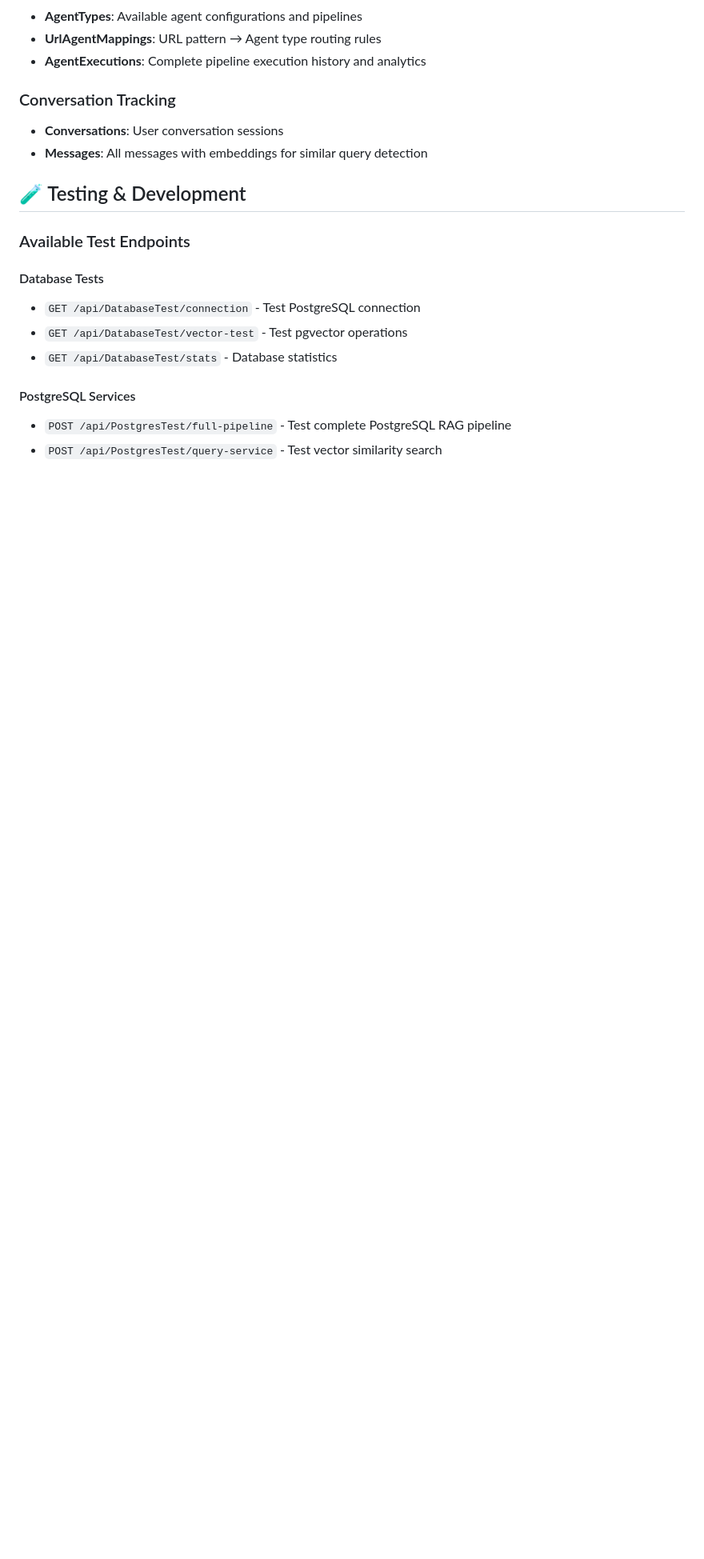
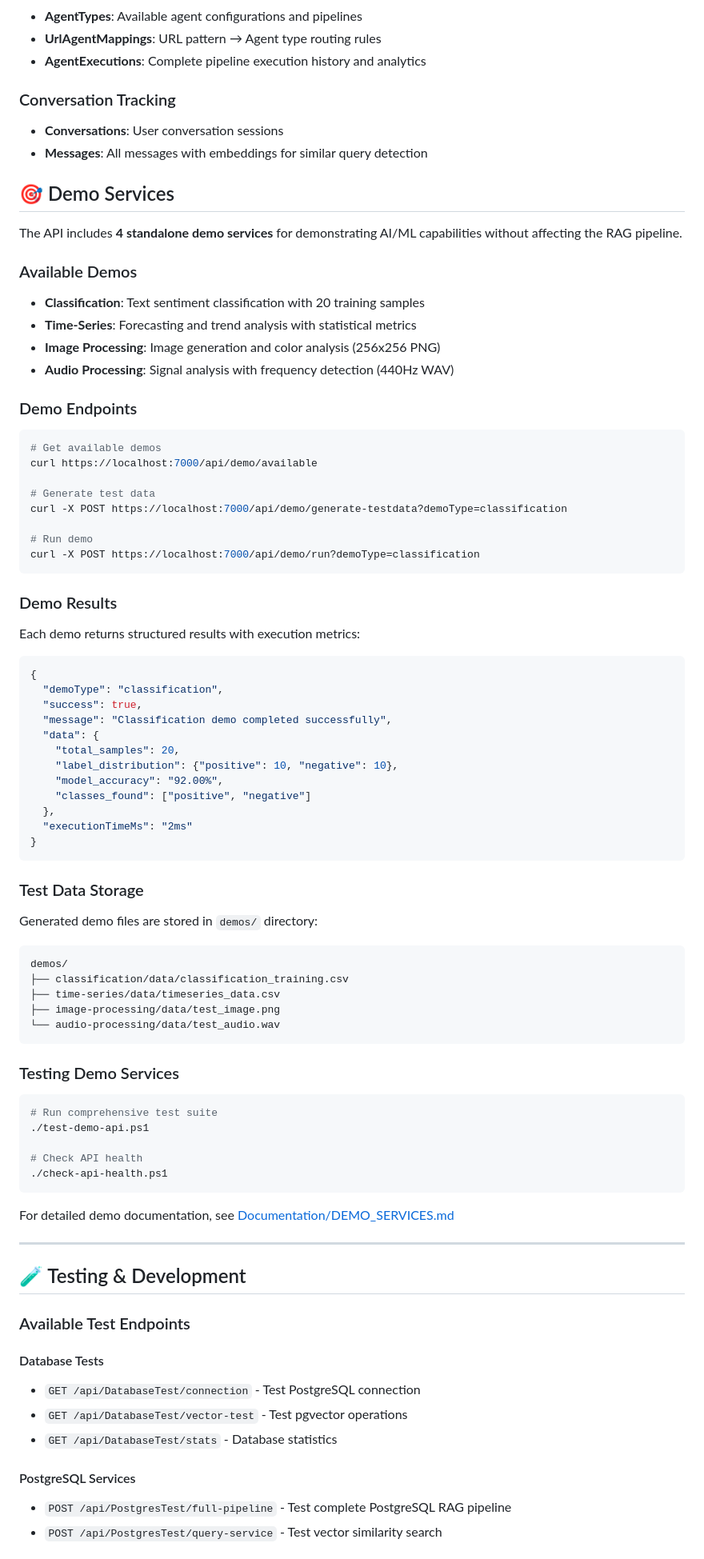
Before and after one commit to ttkiviranta/RagAgentApi, a Markdown page: README.md, the part around the change. Shown at 80% size. Rendered like a GitHub page; blank space fills up the shorter version.

Commit message:
docs: Add Demo Services documentation to README

````diff
--- a/README.md
+++ b/README.md
@@ -239,6 +239,70 @@ The system uses PostgreSQL with the following key tables:
 - **Conversations**: User conversation sessions
 - **Messages**: All messages with embeddings for similar query detection
 
+## 🎯 Demo Services
+
+The API includes **4 standalone demo services** for demonstrating AI/ML capabilities without affecting the RAG pipeline.
+
+### Available Demos
+- **Classification**: Text sentiment classification with 20 training samples
+- **Time-Series**: Forecasting and trend analysis with statistical metrics
+- **Image Processing**: Image generation and color analysis (256x256 PNG)
+- **Audio Processing**: Signal analysis with frequency detection (440Hz WAV)
+
+### Demo Endpoints
+
+```bash
+# Get available demos
+curl https://localhost:7000/api/demo/available
+
+# Generate test data
+curl -X POST https://localhost:7000/api/demo/generate-testdata?demoType=classification
+
+# Run demo
+curl -X POST https://localhost:7000/api/demo/run?demoType=classification
+```
+
+### Demo Results
+Each demo returns structured results with execution metrics:
+
+```json
+{
+  "demoType": "classification",
+  "success": true,
+  "message": "Classification demo completed successfully",
+  "data": {
+    "total_samples": 20,
+    "label_distribution": {"positive": 10, "negative": 10},
+    "model_accuracy": "92.00%",
+    "classes_found": ["positive", "negative"]
+  },
+  "executionTimeMs": "2ms"
+}
+```
+
+### Test Data Storage
+Generated demo files are stored in `demos/` directory:
+```
+demos/
+├── classification/data/classification_training.csv
+├── time-series/data/timeseries_data.csv
+├── image-processing/data/test_image.png
+└── audio-processing/data/test_audio.wav
+```
+
+### Testing Demo Services
+```powershell
+# Run comprehensive test suite
+./test-demo-api.ps1
+
+# Check API health
+./check-api-health.ps1
+```
+
+For detailed demo documentation, see [Documentation/DEMO_SERVICES.md](Documentation/DEMO_SERVICES.md)
+
+---
+
 ## 🧪 Testing & Development
 
 ### Available Test Endpoints
````
